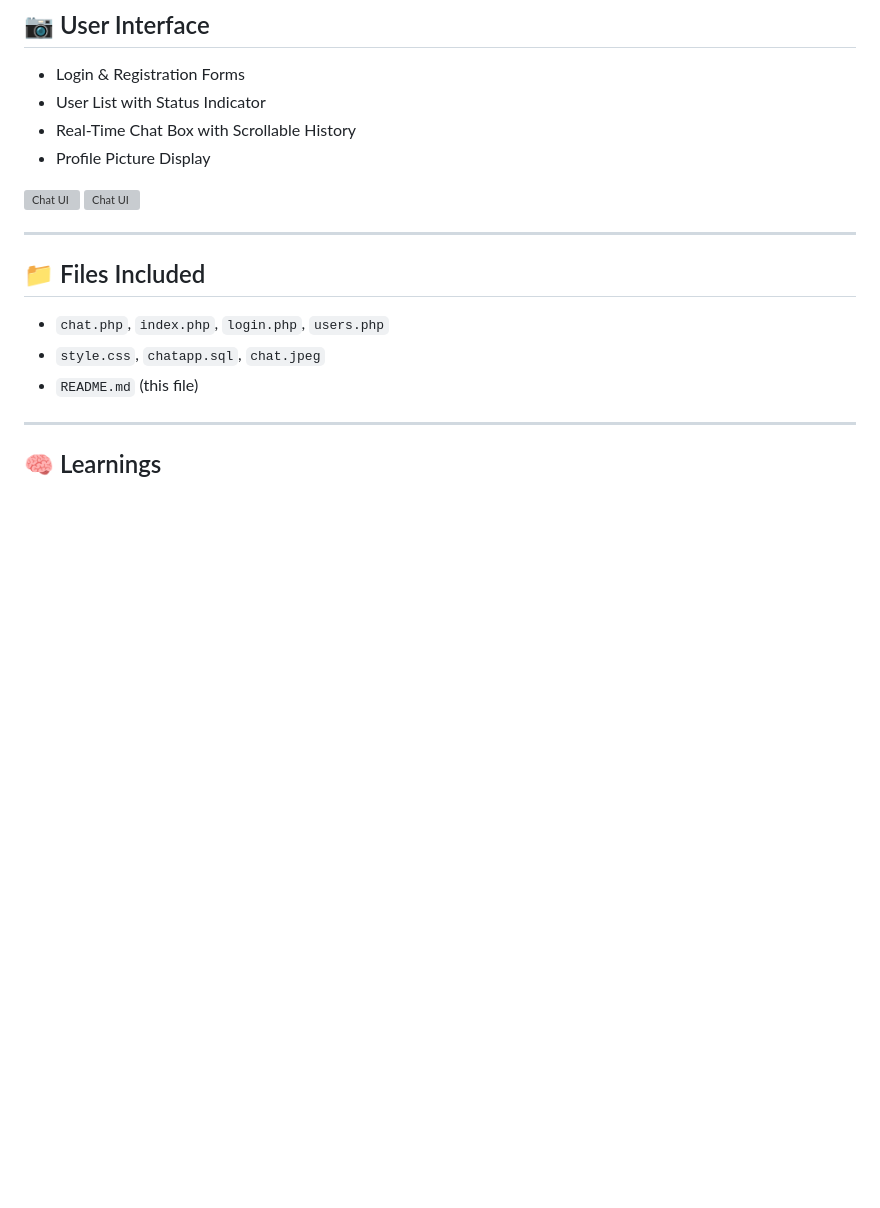
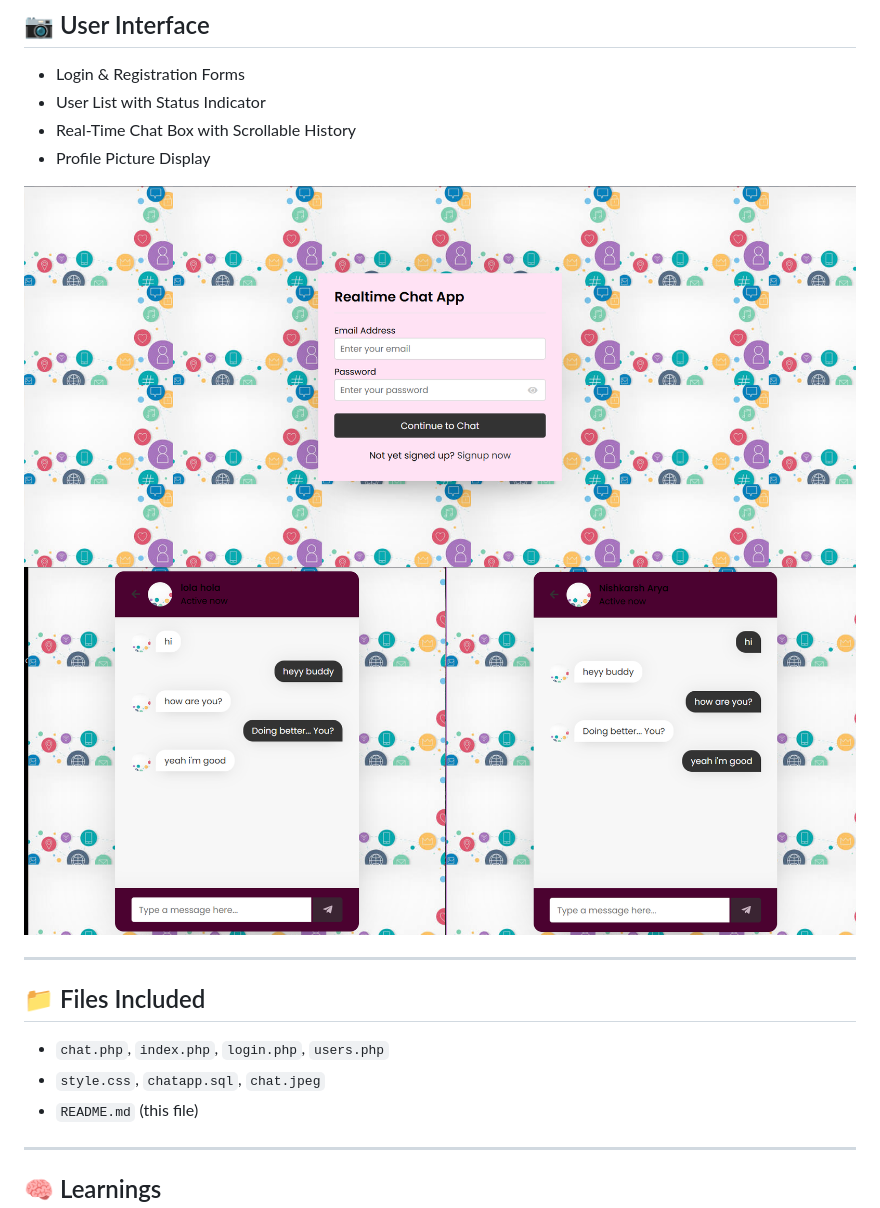
Before and after one commit to Nishkarsh-Arya/Online-Chat-Application, a Markdown page: README.md, the part around the change. Drawn GitHub-style; blank space fills up the shorter version; grey boxes are pictures that could not be loaded.

```diff
--- a/README.md
+++ b/README.md
@@ -97,8 +97,8 @@ setInterval(() => {
 - Real-Time Chat Box with Scrollable History
 - Profile Picture Display
 
-![Chat UI](ProjectFiles/screenshot1.png)
-![Chat UI](ProjectFiles/screenshot1.png)
+![Chat UI](Project_Files/screenshot1.png)
+![Chat UI](Project_Files/screenshot2.png)
 
 
 ---
```
